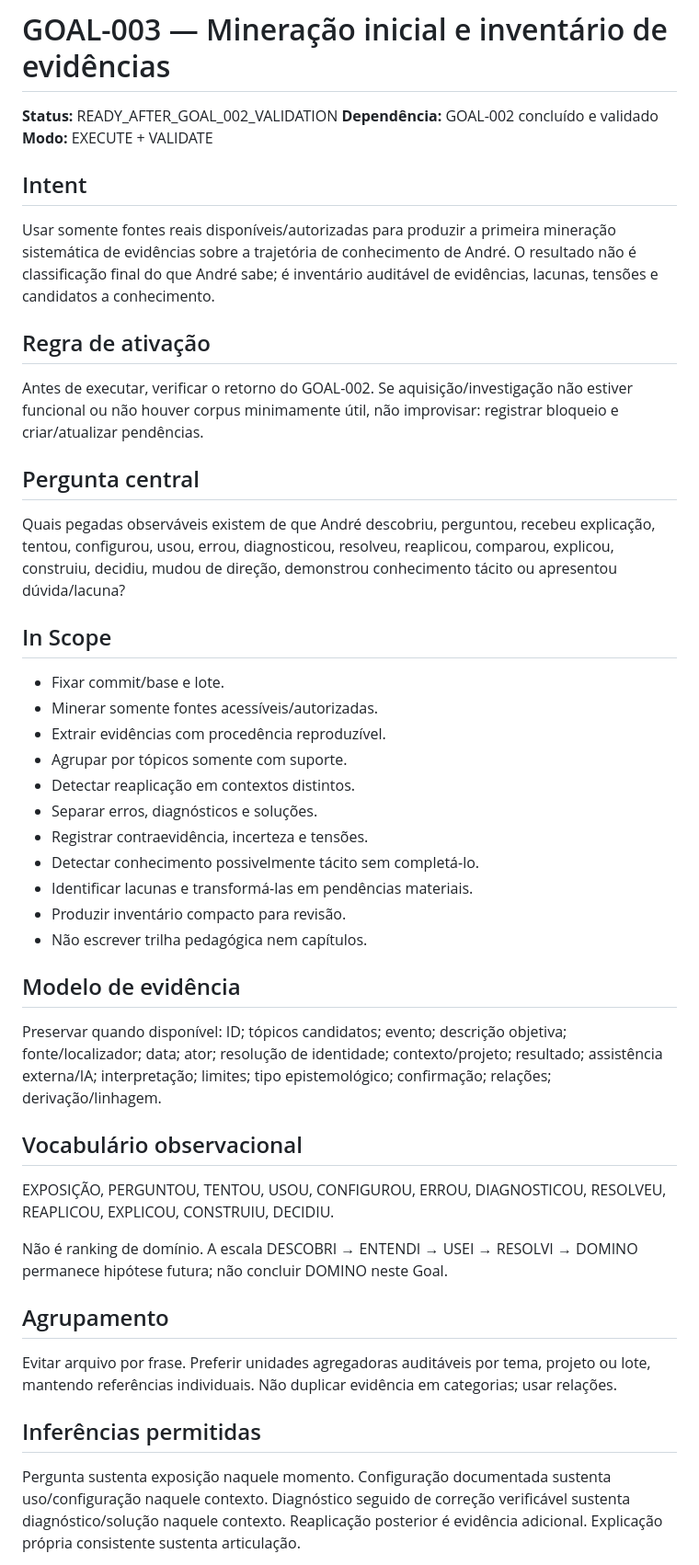
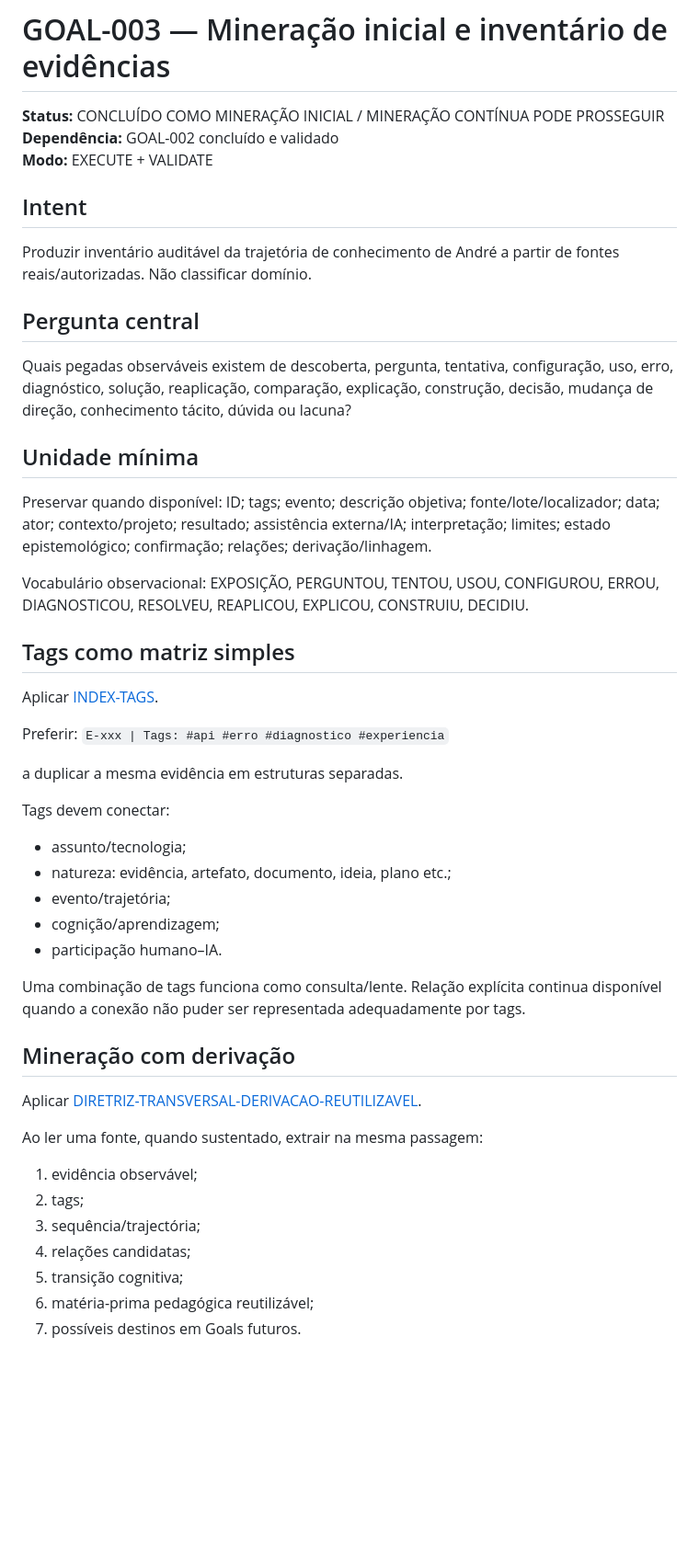
Before and after one commit to duducel204/EurekAI, a Markdown page: codex/goals/GOAL-003-MINERACAO-E-INVENTARIO.md, the part around one of its changes. Shown at 92% size. Drawn GitHub-style; blank space fills up the shorter version.

Commit message:
docs: consolidar tags e derivacao em GOAL-003-MINERACAO-E-INVENTARIO

```diff
--- a/codex/goals/GOAL-003-MINERACAO-E-INVENTARIO.md
+++ b/codex/goals/GOAL-003-MINERACAO-E-INVENTARIO.md
@@ -1,41 +1,46 @@
 # GOAL-003 — Mineração inicial e inventário de evidências
 
-**Status:** READY_AFTER_GOAL_002_VALIDATION
+**Status:** CONCLUÍDO COMO MINERAÇÃO INICIAL / MINERAÇÃO CONTÍNUA PODE PROSSEGUIR
 **Dependência:** GOAL-002 concluído e validado
 **Modo:** EXECUTE + VALIDATE
 
 ## Intent
-Usar somente fontes reais disponíveis/autorizadas para produzir a primeira mineração sistemática de evidências sobre a trajetória de conhecimento de André. O resultado não é classificação final do que André sabe; é inventário auditável de evidências, lacunas, tensões e candidatos a conhecimento.
-
-## Regra de ativação
-Antes de executar, verificar o retorno do GOAL-002. Se aquisição/investigação não estiver funcional ou não houver corpus minimamente útil, não improvisar: registrar bloqueio e criar/atualizar pendências.
+Produzir inventário auditável da trajetória de conhecimento de André a partir de fontes reais/autorizadas. Não classificar domínio.
 
 ## Pergunta central
-Quais pegadas observáveis existem de que André descobriu, perguntou, recebeu explicação, tentou, configurou, usou, errou, diagnosticou, resolveu, reaplicou, comparou, explicou, construiu, decidiu, mudou de direção, demonstrou conhecimento tácito ou apresentou dúvida/lacuna?
+Quais pegadas observáveis existem de descoberta, pergunta, tentativa, configuração, uso, erro, diagnóstico, solução, reaplicação, comparação, explicação, construção, decisão, mudança de direção, conhecimento tácito, dúvida ou lacuna?
 
-## In Scope
-- Fixar commit/base e lote.
-- Minerar somente fontes acessíveis/autorizadas.
-- Extrair evidências com procedência reproduzível.
-- Agrupar por tópicos somente com suporte.
-- Detectar reaplicação em contextos distintos.
-- Separar erros, diagnósticos e soluções.
-- Registrar contraevidência, incerteza e tensões.
-- Detectar conhecimento possivelmente tácito sem completá-lo.
-- Identificar lacunas e transformá-las em pendências materiais.
-- Produzir inventário compacto para revisão.
-- Não escrever trilha pedagógica nem capítulos.
+## Unidade mínima
+Preservar quando disponível: ID; tags; evento; descrição objetiva; fonte/lote/localizador; data; ator; contexto/projeto; resultado; assistência externa/IA; interpretação; limites; estado epistemológico; confirmação; relações; derivação/linhagem.
 
-## Modelo de evidência
-Preservar quando disponível: ID; tópicos candidatos; evento; descrição objetiva; fonte/localizador; data; ator; resolução de identidade; contexto/projeto; resultado; assistência externa/IA; interpretação; limites; tipo epistemológico; confirmação; relações; derivação/linhagem.
+Vocabulário observacional: EXPOSIÇÃO, PERGUNTOU, TENTOU, USOU, CONFIGUROU, ERROU, DIAGNOSTICOU, RESOLVEU, REAPLICOU, EXPLICOU, CONSTRUIU, DECIDIU.
 
-## Vocabulário observacional
-EXPOSIÇÃO, PERGUNTOU, TENTOU, USOU, CONFIGUROU, ERROU, DIAGNOSTICOU, RESOLVEU, REAPLICOU, EXPLICOU, CONSTRUIU, DECIDIU.
+## Tags como matriz simples
+Aplicar [INDEX-TAGS](../../mapa-do-conhecimento/INDEX-TAGS.md).
 
-Não é ranking de domínio. A escala DESCOBRI → ENTENDI → USEI → RESOLVI → DOMINO permanece hipótese futura; não concluir DOMINO neste Goal.
+Preferir:
+`E-xxx | Tags: #api #erro #diagnostico #experiencia`
 
-## Agrupamento
-Evitar arquivo por frase. Preferir unidades agregadoras auditáveis por tema, projeto ou lote, mantendo referências individuais. Não duplicar evidência em categorias; usar relações.
+a duplicar a mesma evidência em estruturas separadas.
 
-## Inferências permitidas
-Pergunta sustenta exposição naquele momento. Configuração documentada sustenta uso/configuração naquele contexto. Diagnóstico seguido de correção verificável sustenta diagnóstico/solução naquele contexto. Reaplicação posterior é evidência adicional. Explicação própria consistente sustenta articulação.
+Tags devem conectar:
+- assunto/tecnologia;
+- natureza: evidência, artefato, documento, ideia, plano etc.;
+- evento/trajetória;
+- cognição/aprendizagem;
+- participação humano–IA.
+
+Uma combinação de tags funciona como consulta/lente. Relação explícita continua disponível quando a conexão não puder ser representada adequadamente por tags.
+
+## Mineração com derivação
+Aplicar [DIRETRIZ-TRANSVERSAL-DERIVACAO-REUTILIZAVEL](DIRETRIZ-TRANSVERSAL-DERIVACAO-REUTILIZAVEL.md).
+
+Ao ler uma fonte, quando sustentado, extrair na mesma passagem:
+1. evidência observável;
+2. tags;
+3. sequência/trajectória;
+4. relações candidatas;
+5. transição cognitiva;
+6. matéria-prima pedagógica reutilizável;
+7. possíveis destinos em Goals futuros.
+
```
Also changed, not shown: other parts of codex/goals/GOAL-003-MINERACAO-E-INVENTARIO.md (+19 -14 lines).
